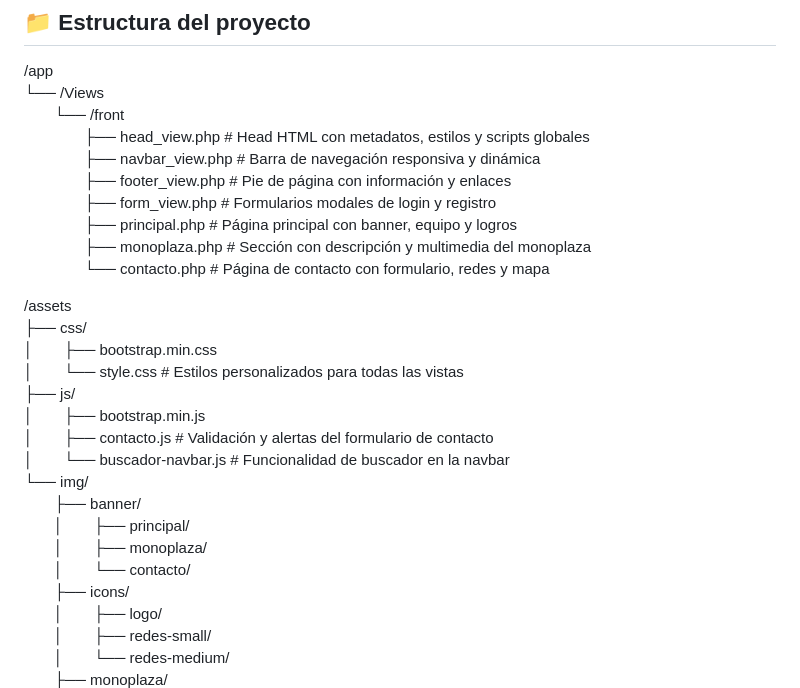
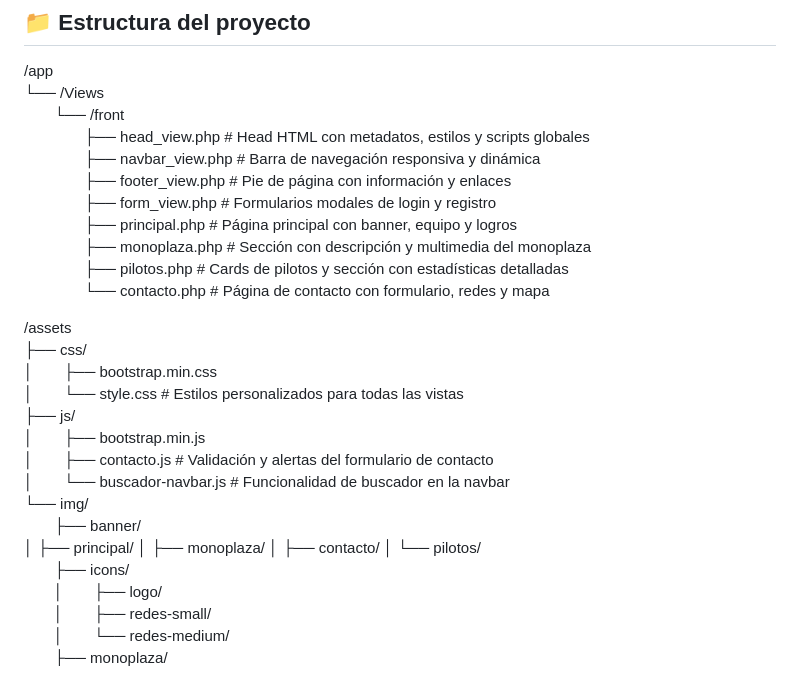
Before and after one commit to Dev-Leandr0/ProT2_789402, a Markdown page: README.md, the part around the change. Rendered like a GitHub page.

```diff
--- a/README.md
+++ b/README.md
@@ -52,6 +52,7 @@ La aplicación está desarrollada en **PHP** usando el framework **CodeIgniter 4
     ├── form_view.php         # Formularios modales de login y registro
     ├── principal.php         # Página principal con banner, equipo y logros
     ├── monoplaza.php         # Sección con descripción y multimedia del monoplaza
+    ├── pilotos.php           # Cards de pilotos y sección con estadísticas detalladas
     └── contacto.php          # Página de contacto con formulario, redes y mapa
 
 /assets
@@ -64,9 +65,10 @@ La aplicación está desarrollada en **PHP** usando el framework **CodeIgniter 4
 │  └── buscador-navbar.js     # Funcionalidad de buscador en la navbar
 └── img/
   ├── banner/
-  │  ├── principal/
-  │  ├── monoplaza/
-  │  └── contacto/
+   │   ├── principal/
+   │   ├── monoplaza/
+   │   ├── contacto/
+   │   └── pilotos/
   ├── icons/
   │  ├── logo/
   │  ├── redes-small/
```
